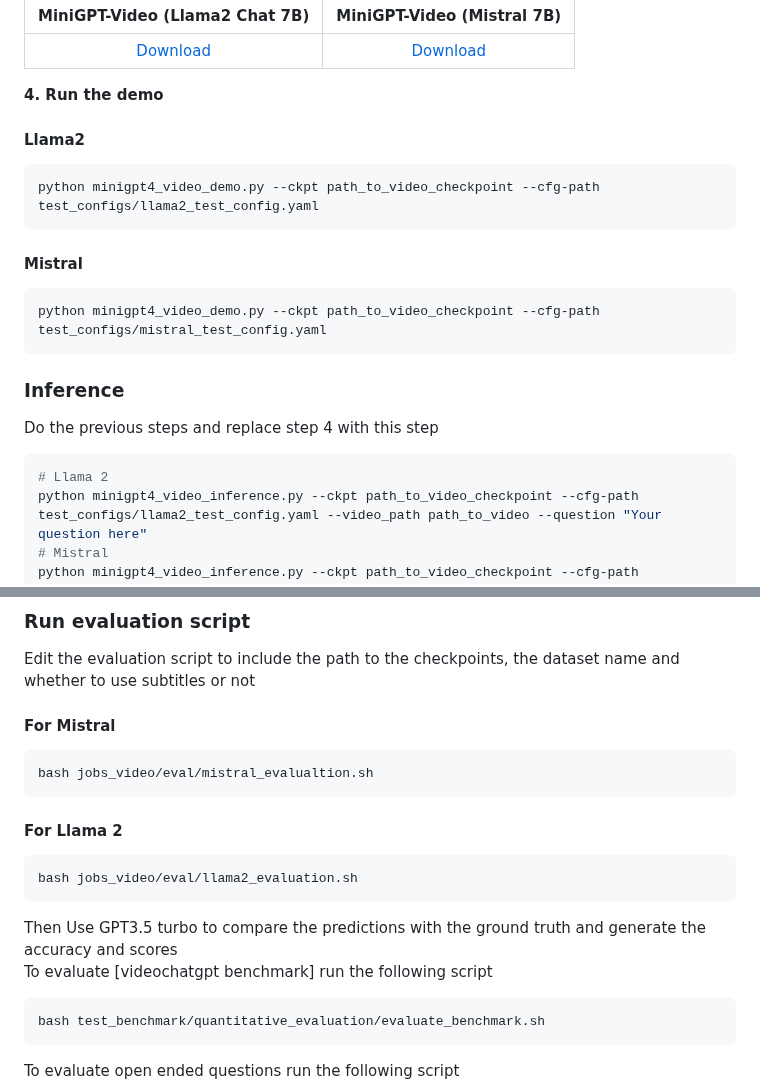
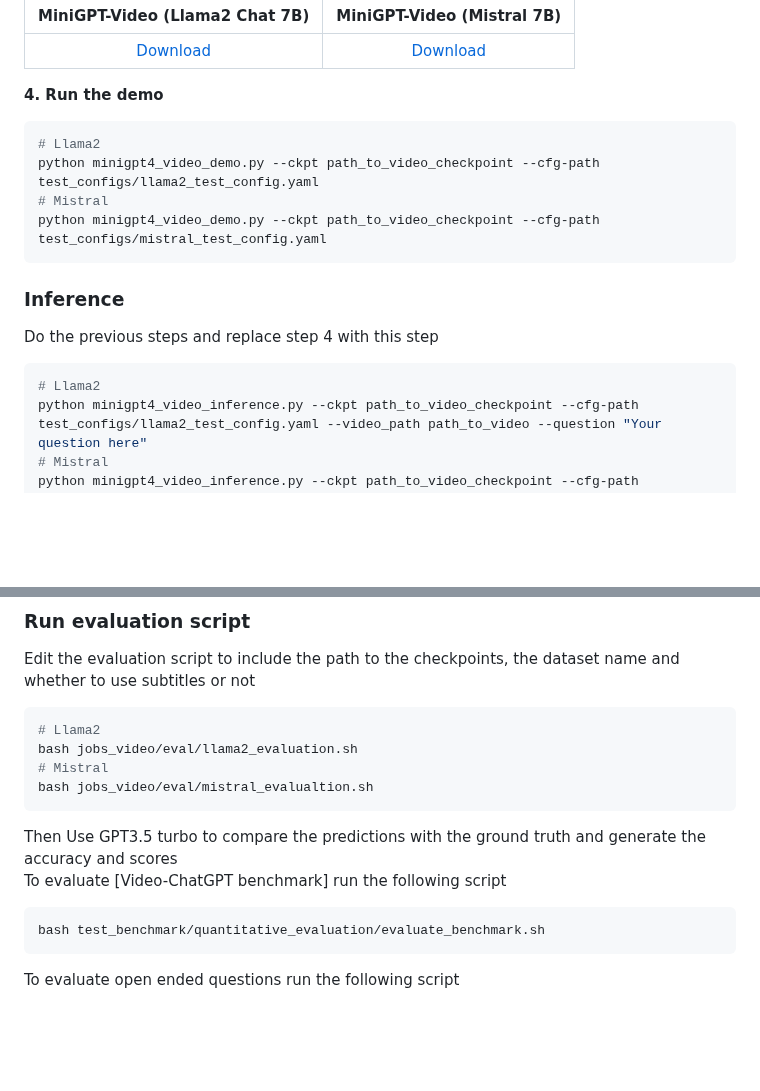
Before and after one commit to Vision-CAIR/MiniGPT4-video, a Markdown page: README.md, 2 parts joined by grey strips. GitHub-like rendering; blank space fills up the shorter version.

````diff
--- a/README.md
+++ b/README.md
@@ -29,19 +29,18 @@ conda env create -f environment.yml
 | [Download](https://huggingface.co/Vision-CAIR/MiniGPT4-Video/blob/main/checkpoints/video_llama_checkpoint_best.pth) | [Download](https://huggingface.co/Vision-CAIR/MiniGPT4-Video/blob/main/checkpoints/video_mistral_all_checkpoint_last.pth) |
 
 **4. Run the demo** <br>
-#### Llama2
+
 ```bash
+# Llama2
 python minigpt4_video_demo.py --ckpt path_to_video_checkpoint --cfg-path test_configs/llama2_test_config.yaml
-```
-#### Mistral
-```bash
+# Mistral
 python minigpt4_video_demo.py --ckpt path_to_video_checkpoint --cfg-path test_configs/mistral_test_config.yaml
 ```
 ### Inference
 Do the previous steps and replace step 4 with this step
 
 ```bash
-# Llama 2
+# Llama2
 python minigpt4_video_inference.py --ckpt path_to_video_checkpoint --cfg-path test_configs/llama2_test_config.yaml --video_path path_to_video --question "Your question here"
 # Mistral
 python minigpt4_video_inference.py --ckpt path_to_video_checkpoint --cfg-path test_configs/mistral_test_config.yaml --video_path path_to_video --question "Your question here"
@@ -108,16 +106,15 @@ You can find the datasets annotation files [download](https://huggingface.co/Vis
 
 ### Run evaluation script
 Edit the evaluation script to include the path to the checkpoints, the dataset name and whether to use subtitles or not <br>
-#### For Mistral
+
 ```bash
+# Llama2
+bash jobs_video/eval/llama2_evaluation.sh
+# Mistral
 bash jobs_video/eval/mistral_evalualtion.sh
 ```
-#### For Llama 2
-```bash
-bash jobs_video/eval/llama2_evaluation.sh
-```
 Then Use GPT3.5 turbo to compare the predictions with the ground truth and generate the accuracy and scores <br>
-To evaluate [videochatgpt benchmark] run the following script <br>
+To evaluate [Video-ChatGPT benchmark] run the following script <br>
 ```bash
 bash test_benchmark/quantitative_evaluation/evaluate_benchmark.sh
 ```
````
Also changed, not shown: other parts of README.md (+7 -8 lines).
